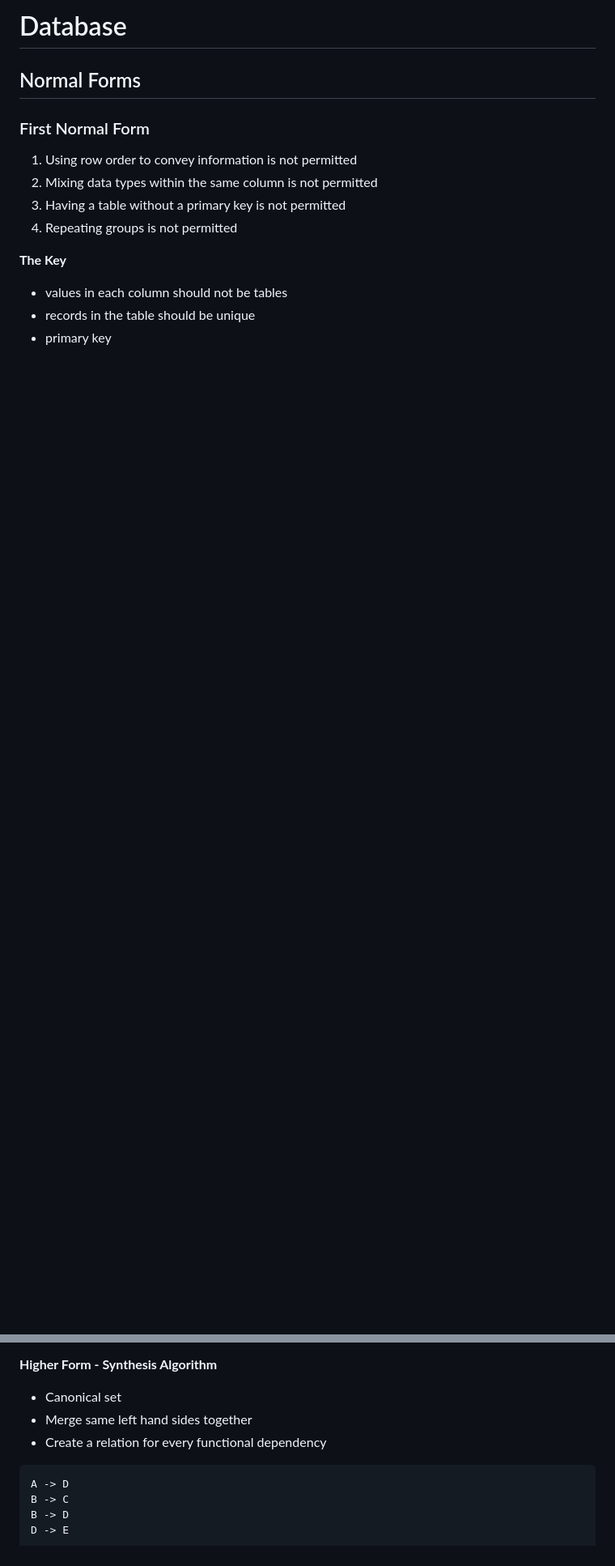
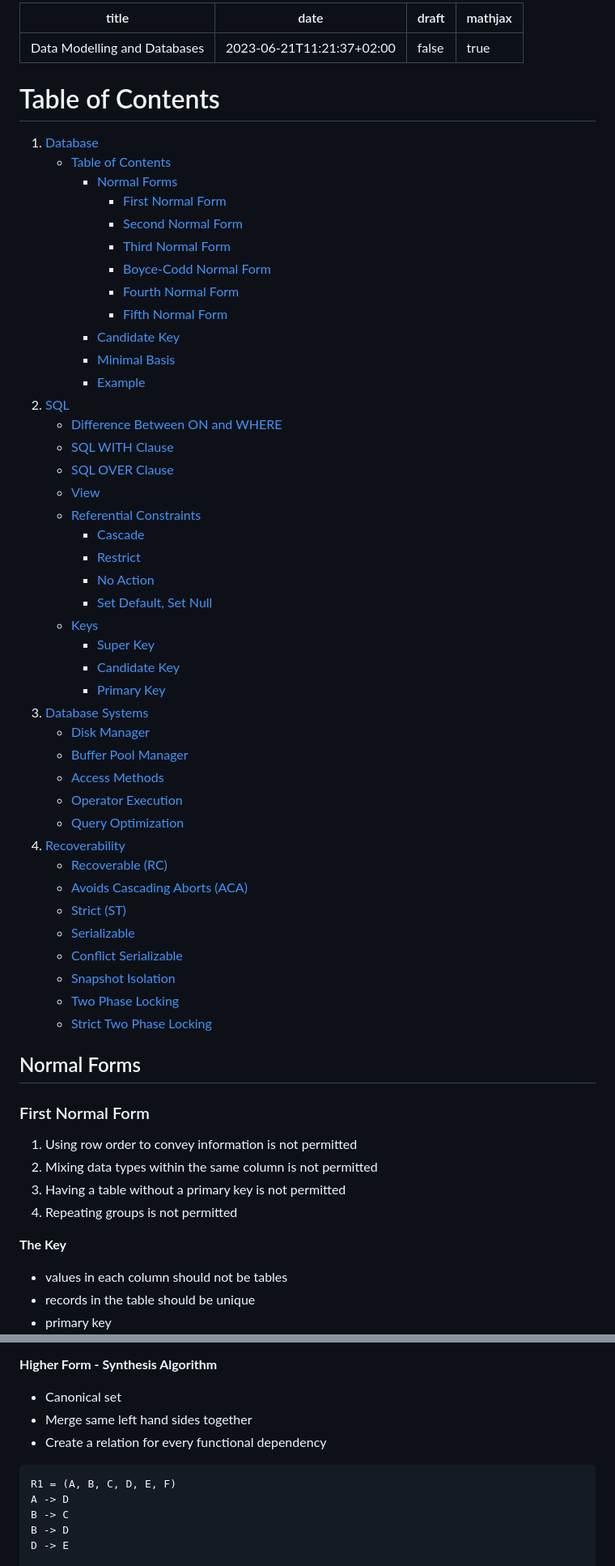
Before and after one commit to Gnkgo/summaries, a Markdown page: data-modelling-and-databases/Important.md, 2 parts joined by grey strips. Shown: that part at 81% size. GitHub-like rendering; blank space fills up the shorter version.

Commit message:
DMDB

`````diff
--- a/data-modelling-and-databases/Important.md
+++ b/data-modelling-and-databases/Important.md
@@ -1,4 +1,53 @@
-# Database
+---
+title: "Data Modelling and Databases"
+date: 2023-06-21T11:21:37+02:00
+draft: false
+mathjax: true
+---
+# Table of Contents
+
+1. [Database](#database)
+   - [Table of Contents](#table-of-contents)
+     - [Normal Forms](#normal-forms)
+       - [First Normal Form](#first-normal-form)
+       - [Second Normal Form](#second-normal-form)
+       - [Third Normal Form](#third-normal-form)
+       - [Boyce-Codd Normal Form](#boyce-codd-normal-form)
+       - [Fourth Normal Form](#fourth-normal-form)
+       - [Fifth Normal Form](#fifth-normal-form)
+     - [Candidate Key](#candidate-key)
+     - [Minimal Basis](#minimal-basis)
+     - [Example](#example)
+2. [SQL](#sql)
+   - [Difference Between ON and WHERE](#difference-on-where)
+   - [SQL WITH Clause](#sql-with)
+   - [SQL OVER Clause](#sql-over)
+   - [View](#view)
+   - [Referential Constraints](#referential-constraints)
+     - [Cascade](#cascade)
+     - [Restrict](#restrict)
+     - [No Action](#no-action)
+     - [Set Default, Set Null](#set-default-set-null)
+   - [Keys](#keys)
+     - [Super Key](#super-key)
+     - [Candidate Key](#candidate-key)
+     - [Primary Key](#primary-key)
+3. [Database Systems](#database-systems)
+   - [Disk Manager](#disk-manager)
+   - [Buffer Pool Manager](#buffer-pool-manager)
+   - [Access Methods](#access-methods)
+   - [Operator Execution](#operator-execution)
+   - [Query Optimization](#query-optimization)
+4. [Recoverability](#recoverability)
+   - [Recoverable (RC)](#recoverable-rc)
+   - [Avoids Cascading Aborts (ACA)](#avoids-cascading-aborts-aca)
+   - [Strict (ST)](#strict-st)
+   - [Serializable](#serializable)
+   - [Conflict Serializable](#conflict-serializable)
+   - [Snapshot Isolation](#snapshot-isolation)
+   - [Two Phase Locking](#two-phase-locking)
+   - [Strict Two Phase Locking](#strict-two-phase-locking)
+
 
 ## Normal Forms
 
@@ -58,6 +107,7 @@ Suppose you have a table R with scheme S which is in 1NF but not in 2NF. Let A -
 - Merge same left hand sides together
 - Create a relation for every functional dependency
 ````
+R1 = (A, B, C, D, E, F)
 A -> D
 B -> C
 B -> D
`````
Also changed, not shown: other parts of data-modelling-and-databases/Important.md (+37 -3 lines), data-modelling-and-databases/assets/BCNF.png (added), data-modelling-and-databases/assets/BCNF_decomposition.png (added).
